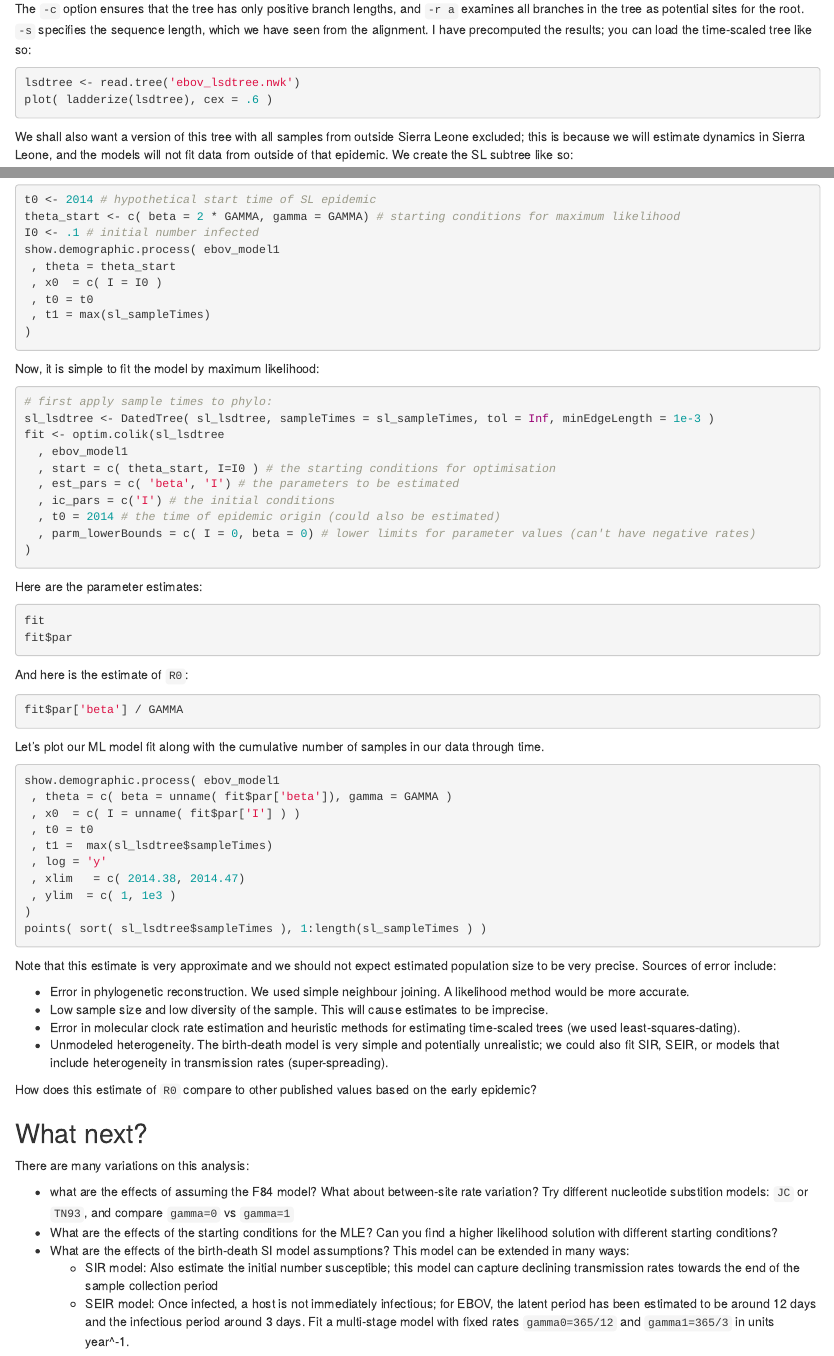
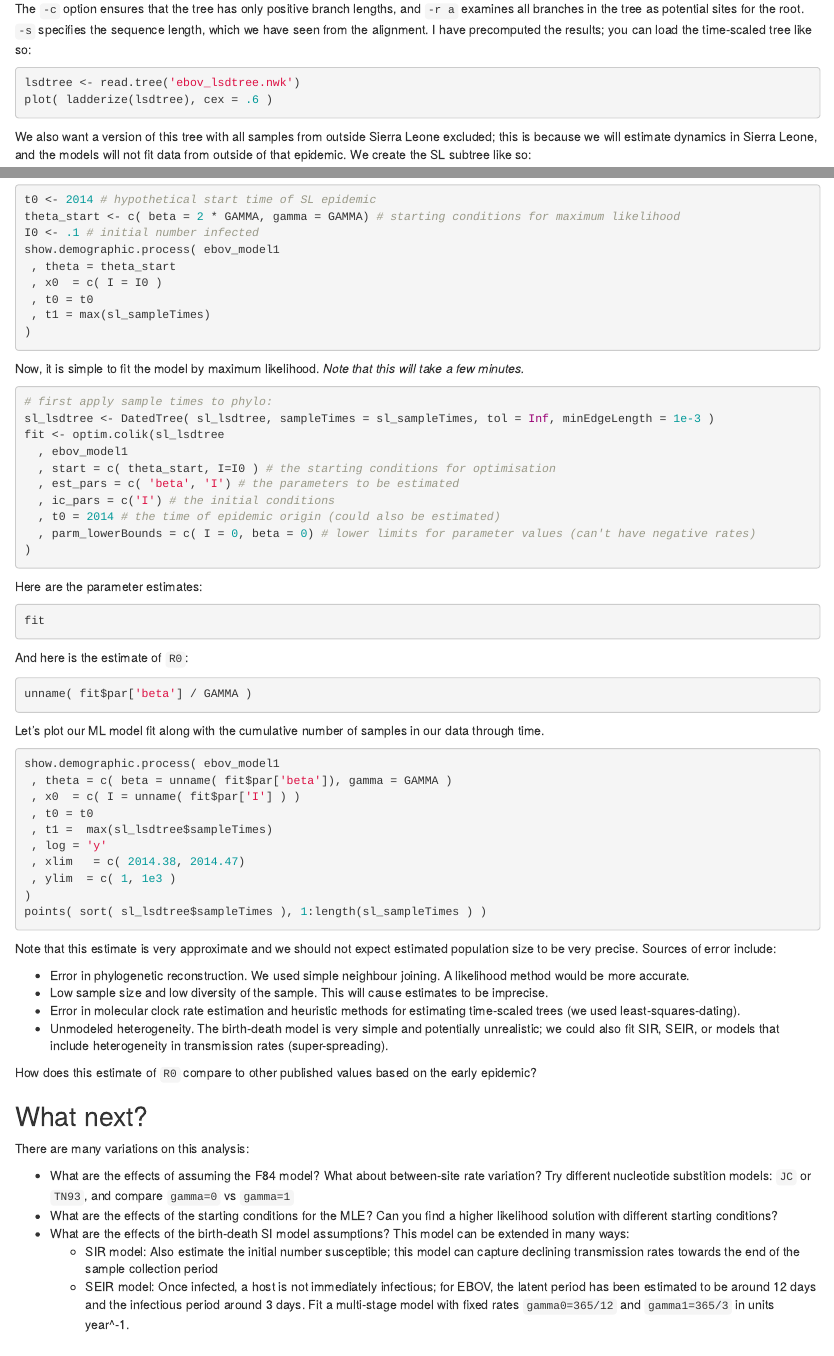
Before and after one commit to emvolz-phylodynamics/ebola2014-practical, an R Markdown document (README.rmd): the page in a window 1100 px wide, from 2310 px down, and a second part further down, joined at a grey line. Rendered offline with R 4.5, knitr and Pandoc, with nearby package versions; the code chunks are not run, so their results and figures are left out.

Commit message:
readme edits

````diff
--- a/README.rmd
+++ b/README.rmd
@@ -116,7 +127,8 @@ I have precomputed the results; you can load the time-scaled tree like so:
 lsdtree <- read.tree('ebov_lsdtree.nwk')
 plot( ladderize(lsdtree), cex = .6 )
 ```
-We shall also want a version of this tree with all samples from outside Sierra Leone excluded; this is because we will estimate dynamics in Sierra Leone, and the models will not fit data from outside of that epidemic. We create the SL subtree like so:
+
+We also want a version of this tree with all samples from outside Sierra Leone excluded; this is because we will estimate dynamics in Sierra Leone, and the models will not fit data from outside of that epidemic. We create the SL subtree like so:
 ```{r}
 non_sl_samples <- lsdtree$tip.label[ !grepl( 'SierraLeone_G',  lsdtree$tip.label) ] # samples from outside SL
 sl_lsdtree <- drop.tip ( lsdtree, non_sl_samples )  # the SL subtree
@@ -178,8 +192,9 @@ show.demographic.process( ebov_model1
  , t1 = max(sl_sampleTimes)
 )
 ```
-Now, it is simple to fit the model by maximum likelihood:
-```{r}
+
+Now, it is simple to fit the model by maximum likelihood. *Note that this will take a few minutes.*
+```{r results="hide"}
 # first apply sample times to phylo:
 sl_lsdtree <- DatedTree( sl_lsdtree, sampleTimes = sl_sampleTimes, tol = Inf, minEdgeLength = 1e-3 )
 fit <- optim.colik(sl_lsdtree
@@ -194,11 +209,10 @@ fit <- optim.colik(sl_lsdtree
 Here are the parameter estimates:
 ```{r}
 fit
-fit$par
 ```
 And here is the estimate of `R0`:
 ```{r}
-fit$par['beta'] / GAMMA
+unname( fit$par['beta'] / GAMMA )
 ```
 
 Let's plot our ML model fit along with the cumulative number of samples in our data through time.
@@ -227,7 +241,7 @@ How does this estimate of `R0` compare to other published values based on the ea
 ## What next?
 There are many variations on this analysis:
 
-* what are the effects of assuming the F84 model? What about between-site rate variation? Try different nucleotide substition models: `JC` or `TN93`, and compare `gamma=0` vs `gamma=1`
+* What are the effects of assuming the F84 model? What about between-site rate variation? Try different nucleotide substition models: `JC` or `TN93`, and compare `gamma=0` vs `gamma=1`
 * What are the effects of the starting conditions for the MLE? Can you find a higher likelihood solution with different starting conditions?
 * What are the effects of the birth-death SI model assumptions? This model can be extended in many ways:
 	- SIR model: Also estimate the initial number susceptible; this model can capture declining transmission rates towards the end of the sample collection period
````
Also changed, not shown: README.md, README.rmd (17 more changed lines).
